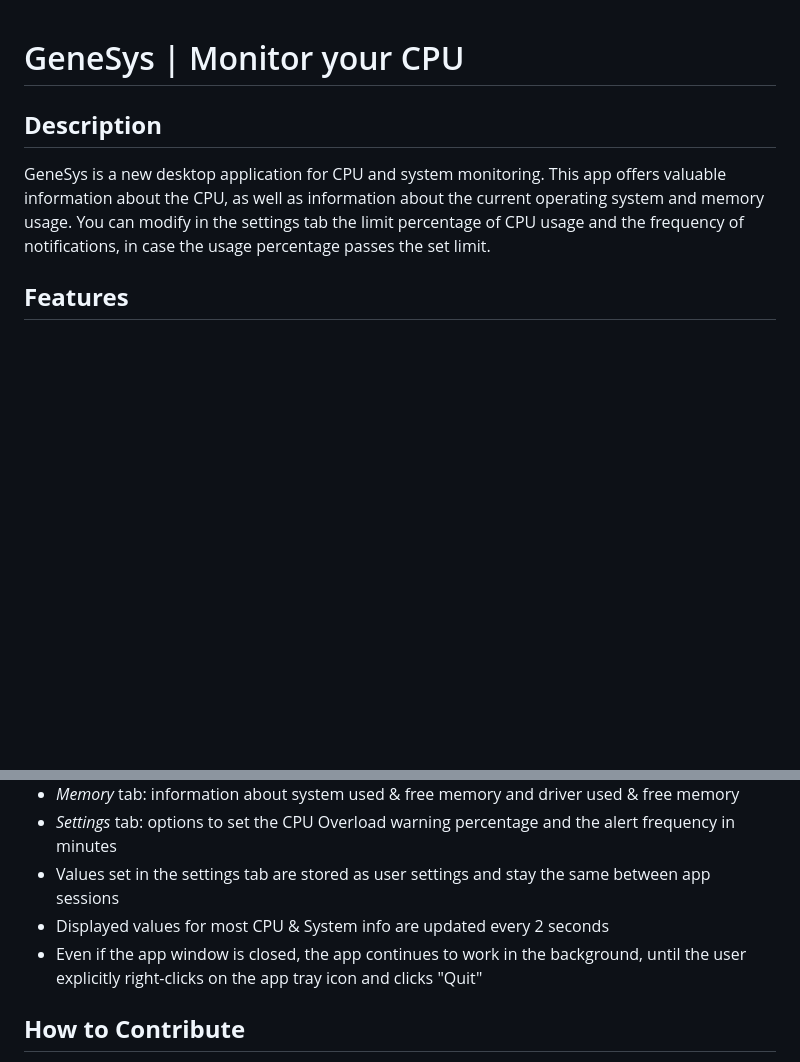
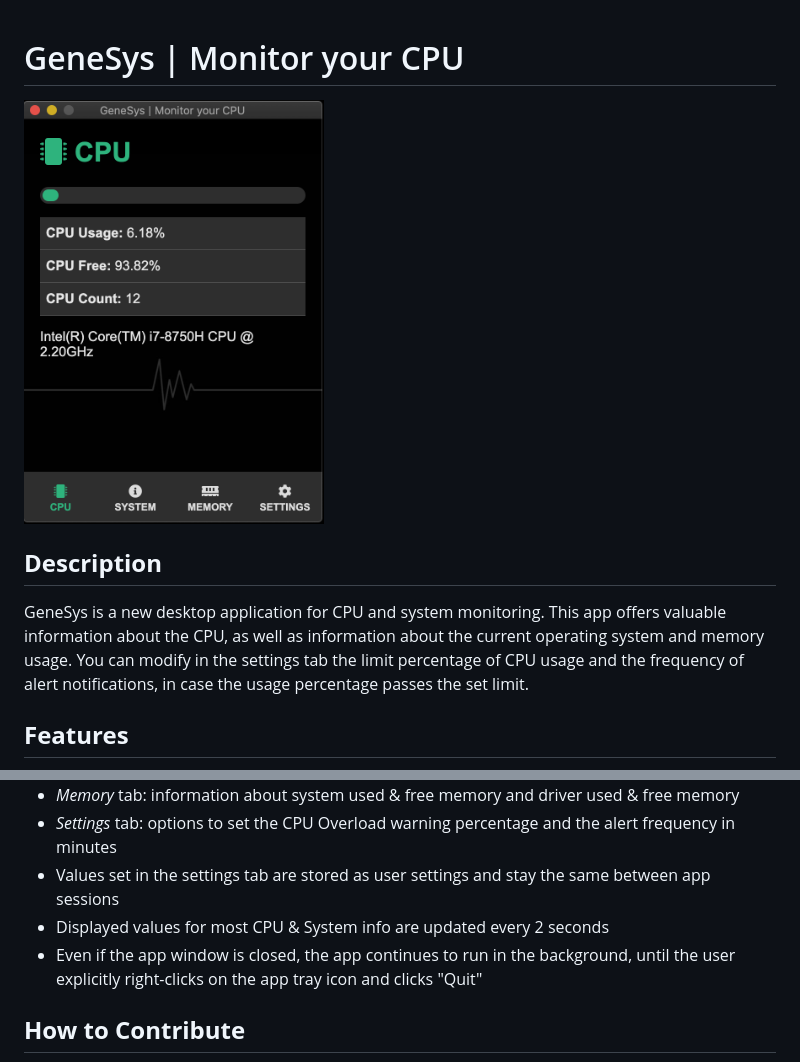
Before and after one commit to FromZeroToCicero/GeneSys, a Markdown page: README.md, 2 parts joined by grey strips. GitHub-like rendering; pictures changed too: assets/app-screen.png (added); blank space fills up the shorter version.

```diff
--- a/README.md
+++ b/README.md
@@ -1,8 +1,10 @@
 # GeneSys | Monitor your CPU
+
+<img src="./assets/app-screen.png" alt="GeneSys" width="300" />
 
 ## **Description**
 
-GeneSys is a new desktop application for CPU and system monitoring. This app offers valuable information about the CPU, as well as information about the current operating system and memory usage. You can modify in the settings tab the limit percentage of CPU usage and the frequency of notifications, in case the usage percentage passes the set limit.
+GeneSys is a new desktop application for CPU and system monitoring. This app offers valuable information about the CPU, as well as information about the current operating system and memory usage. You can modify in the settings tab the limit percentage of CPU usage and the frequency of alert notifications, in case the usage percentage passes the set limit.
 
 ## **Features**
 
@@ -12,7 +14,7 @@ GeneSys is a new desktop application for CPU and system monitoring. This app off
 - *Settings* tab: options to set the CPU Overload warning percentage and the alert frequency in minutes
 - Values set in the settings tab are stored as user settings and stay the same between app sessions
 - Displayed values for most CPU & System info are updated every 2 seconds
-- Even if the app window is closed, the app continues to work in the background, until the user explicitly right-clicks on the app tray icon and clicks "Quit"
+- Even if the app window is closed, the app continues to run in the background, until the user explicitly right-clicks on the app tray icon and clicks "Quit"
 
 ## **How to Contribute**
 
```
Also changed, not shown: 4 other files.
